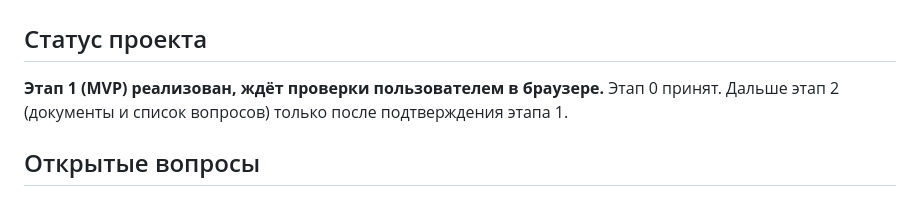
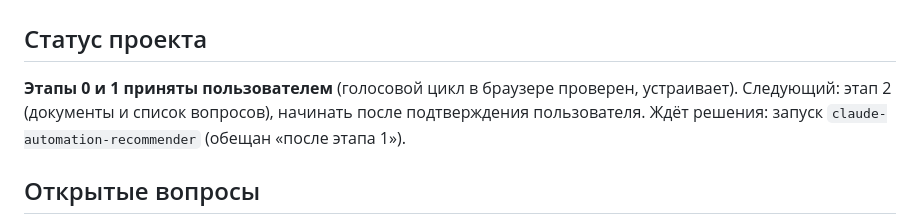
Before and after one commit to konicaRu/sobes_voice, a Markdown page: MEMORY.md, the part around the change. Rendered like a GitHub page.

Commit message:
Memory: stage 1 accepted by user
Co-Authored-By: Claude Sonnet 5.5 <noreply@anthropic.com>

```diff
--- a/MEMORY.md
+++ b/MEMORY.md
@@ -1,7 +1,7 @@
 # MEMORY — журнал
 
 ## Статус проекта
-**Этап 1 (MVP) реализован, ждёт проверки пользователем в браузере.** Этап 0 принят. Дальше этап 2 (документы и список вопросов) только после подтверждения этапа 1.
+**Этапы 0 и 1 приняты пользователем** (голосовой цикл в браузере проверен, устраивает). Следующий: этап 2 (документы и список вопросов), начинать после подтверждения пользователя. Ждёт решения: запуск `claude-automation-recommender` (обещан «после этапа 1»).
 
 ## Открытые вопросы
 - После этапа 1 напомнить пользователю про прогон `claude-automation-recommender` (решено отложить).
```
